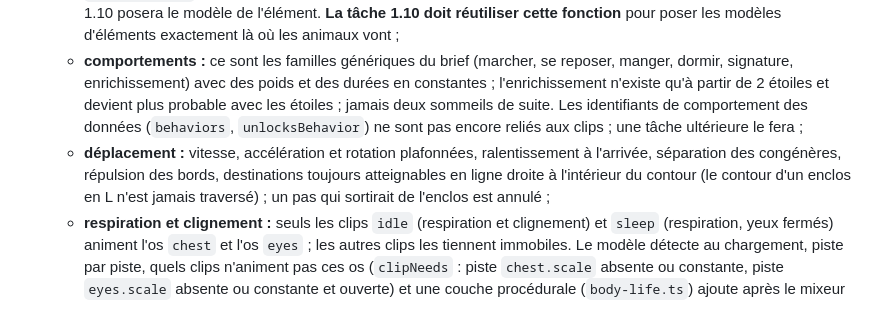
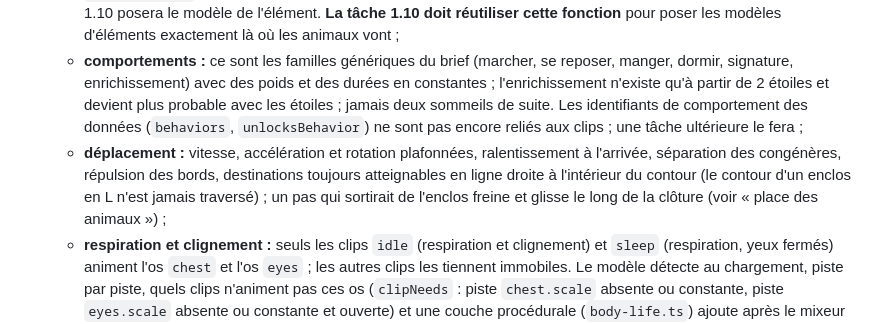
Before and after one commit to Pinocchi00/Zoo-Tycoon, a Markdown page: docs/decisions.md, the part around the change. Drawn GitHub-style.

Commit message:
docs: align animal movement wording in D-025
Co-Authored-By: Claude Opus 5.5 <noreply@anthropic.com>

```diff
--- a/docs/decisions.md
+++ b/docs/decisions.md
@@ -300,7 +300,7 @@ Chaque décision structurante est ajoutée ici, la plus récente en bas. Format
   - **signature :** c'est le seul clip du modèle qui n'est pas l'un des quatre obligatoires (`idle`, `walk`, `sleep`, `eat`). Zéro ou plusieurs clips en plus sont une erreur typée (`badSignature`), signalée par `logger.warn` sans bloquer le jeu. La signature `swim` est jouée au point d'eau de l'enclos si l'espèce a de l'eau (`habitatKit.water`) ; toute autre signature se joue sur place ;
   - **points d'intérêt :** `placeInterestPoints` (`src/render/animals/enclosure-area.ts`) place de façon déterministe, d'après l'identifiant de l'enclos, un point d'eau (si l'espèce en a) et `étoiles - 1` points d'enrichissement (0 à 4). Monter d'une étoile garde les points déjà placés et en ajoute un. Les animaux ne se tiennent pas sur le point mais sur un point d'approche décalé (cercle de 0,9 m, un angle différent par individu, `approachPoint`), pour que plusieurs animaux puissent l'utiliser à la fois ; le milieu du point reste libre, là où la tâche 1.10 posera le modèle de l'élément. **La tâche 1.10 doit réutiliser cette fonction** pour poser les modèles d'éléments exactement là où les animaux vont ;
   - **comportements :** ce sont les familles génériques du brief (marcher, se reposer, manger, dormir, signature, enrichissement) avec des poids et des durées en constantes ; l'enrichissement n'existe qu'à partir de 2 étoiles et devient plus probable avec les étoiles ; jamais deux sommeils de suite. Les identifiants de comportement des données (`behaviors`, `unlocksBehavior`) ne sont pas encore reliés aux clips ; une tâche ultérieure le fera ;
-  - **déplacement :** vitesse, accélération et rotation plafonnées, ralentissement à l'arrivée, séparation des congénères, répulsion des bords, destinations toujours atteignables en ligne droite à l'intérieur du contour (le contour d'un enclos en L n'est jamais traversé) ; un pas qui sortirait de l'enclos est annulé ;
+  - **déplacement :** vitesse, accélération et rotation plafonnées, ralentissement à l'arrivée, séparation des congénères, répulsion des bords, destinations toujours atteignables en ligne droite à l'intérieur du contour (le contour d'un enclos en L n'est jamais traversé) ; un pas qui sortirait de l'enclos freine et glisse le long de la clôture (voir « place des animaux ») ;
   - **respiration et clignement :** seuls les clips `idle` (respiration et clignement) et `sleep` (respiration, yeux fermés) animent l'os `chest` et l'os `eyes` ; les autres clips les tiennent immobiles. Le modèle détecte au chargement, piste par piste, quels clips n'animent pas ces os (`clipNeeds` : piste `chest.scale` absente ou constante, piste `eyes.scale` absente ou constante et ouverte) et une couche procédurale (`body-life.ts`) ajoute après le mixeur une respiration douce et un clignement à intervalle aléatoire par individu, au prorata du poids de ces clips (pas de saut pendant le fondu). Le mixeur n'écrit un os que si sa valeur change : la couche retire donc exactement ce qu'elle avait ajouté avant chaque mise à jour du mixeur, ce qui évite toute dérive. Chaque clip joué démarre à une phase aléatoire propre à l'individu ;
   - **premières décisions :** un animal déjà présent (`syncAll`, enclos placé) se repose d'abord 0,5 à 6 s, puis choisit sa première routine, une fois son modèle chargé : la signature `swim` n'est jamais jouée sur la terre ferme et les individus ne démarrent pas en même temps ;
   - **place des animaux :** les destinations libres et les points d'approche restent à au moins 1 m des autres animaux et de leurs destinations ; l'évitement pendant la marche est plus fort (gain 2,5). Un pas qui sortirait de l'enclos freine au rythme maximal et tourne vers l'intérieur (jamais d'arrêt net) ; l'animal ne sort jamais ;
```
